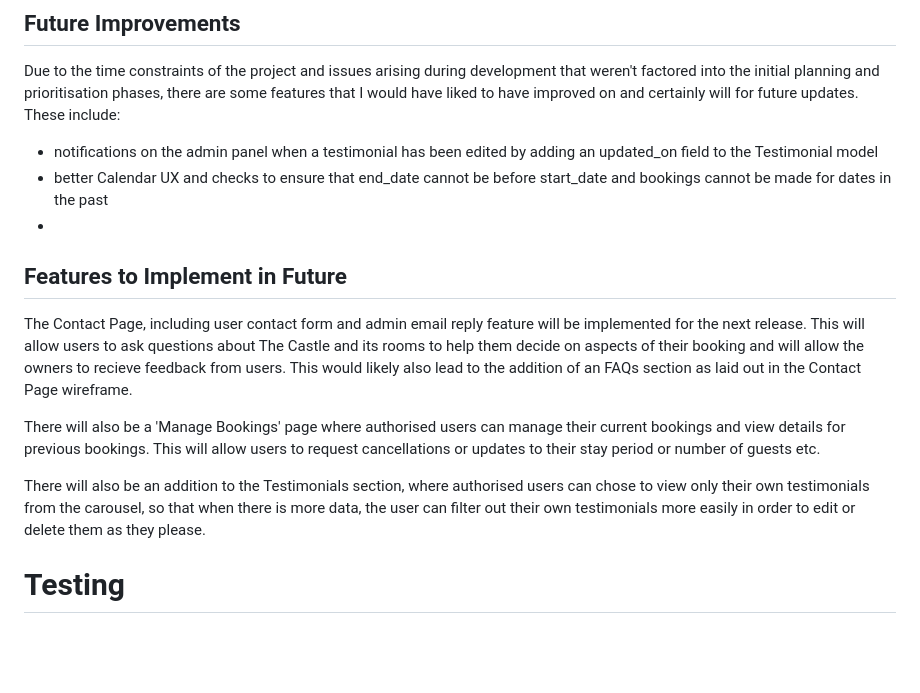
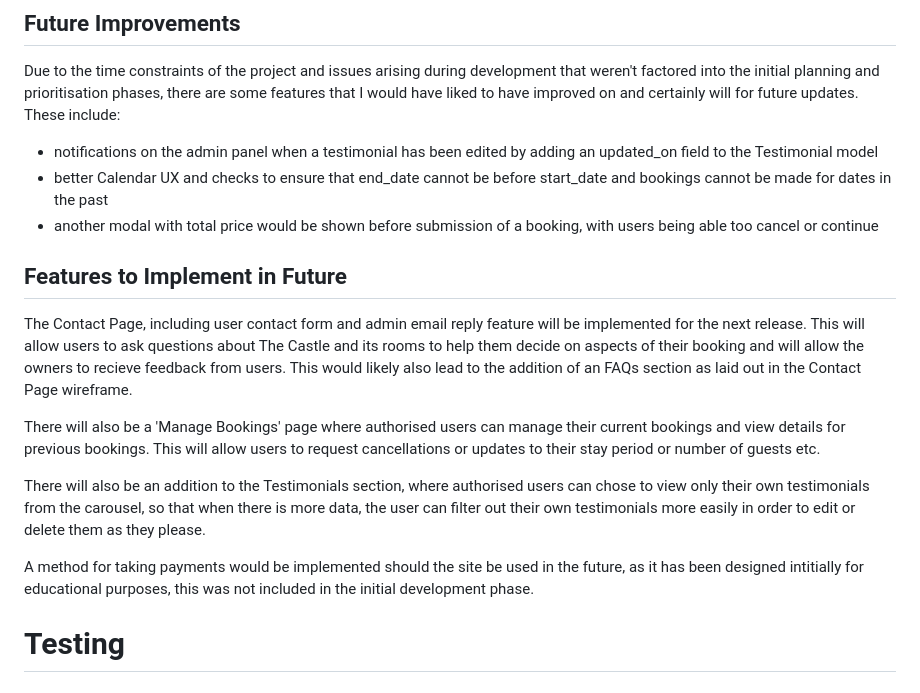
Before and after one commit to charlottedinsdale/Rooms-at-The-Castle, a Markdown page: README.md, the part around the change. GitHub-like rendering; blank space fills up the shorter version.

Commit message:
add improvements to README

```diff
--- a/README.md
+++ b/README.md
@@ -189,7 +189,7 @@ Due to the time constraints of the project and issues arising during development
 
 - notifications on the admin panel when a testimonial has been edited by adding an updated_on field to the Testimonial model
 - better Calendar UX and checks to ensure that end_date cannot be before start_date and bookings cannot be made for dates in the past
--
+- another modal with total price would be shown before submission of a booking, with users being able too cancel or continue
 
 ## Features to Implement in Future
 
@@ -198,6 +198,8 @@ The Contact Page, including user contact form and admin email reply feature will
 There will also be a 'Manage Bookings' page where authorised users can manage their current bookings and view details for previous bookings. This will allow users to request cancellations or updates to their stay period or number of guests etc.
 
 There will also be an addition to the Testimonials section, where authorised users can chose to view only their own testimonials from the carousel, so that when there is more data, the user can filter out their own testimonials more easily in order to edit or delete them as they please.
+
+A method for taking payments would be implemented should the site be used in the future, as it has been designed intitially for educational purposes, this was not included in the initial development phase.
 
 # Testing
 
```
